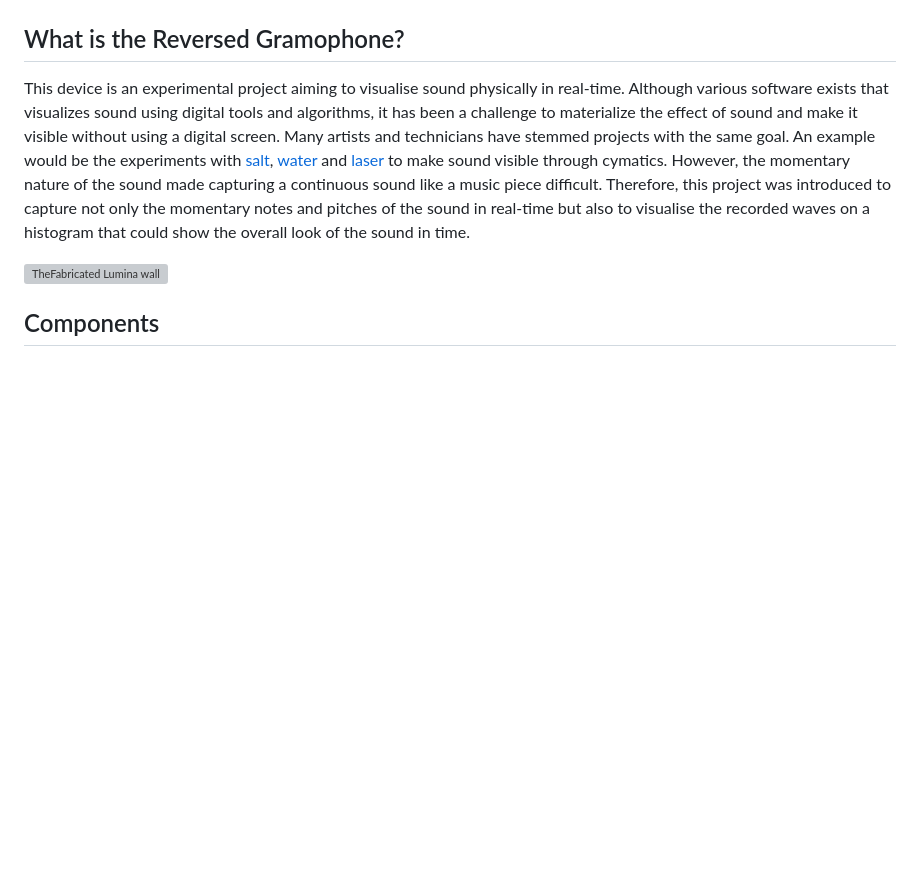
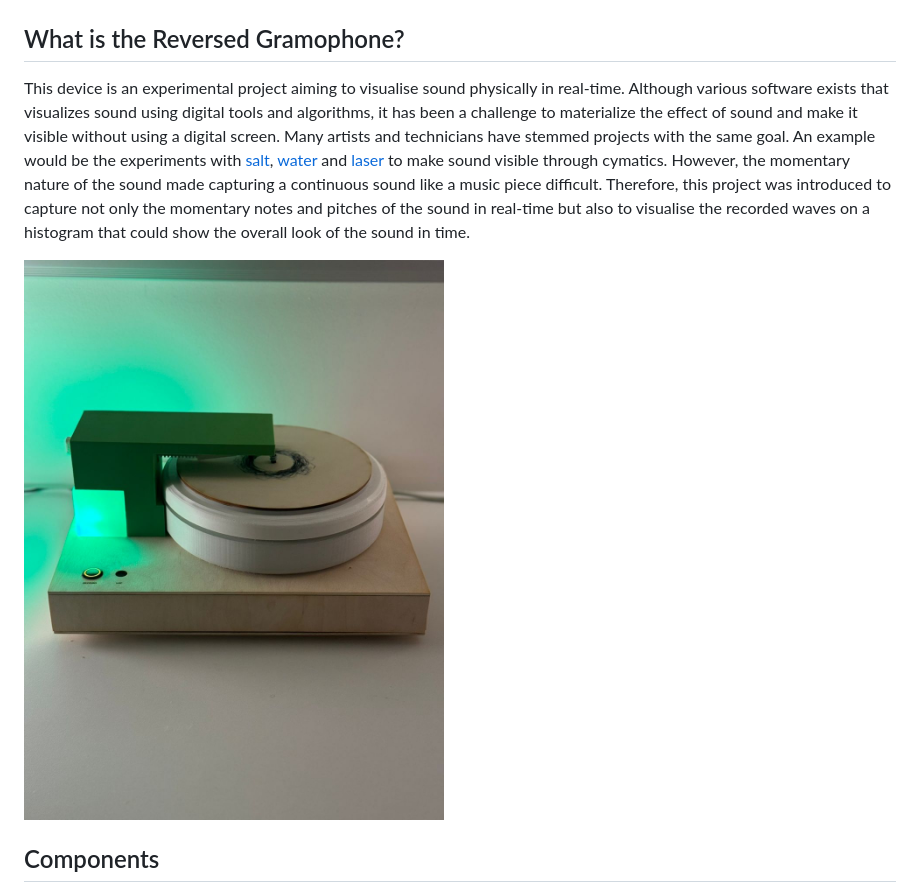
Before and after one commit to tantoon94/Reversed-Gramophone, a Markdown page: README.md, the part around the change. Drawn GitHub-style; blank space fills up the shorter version; grey boxes are pictures that could not be loaded.

```diff
--- a/README.md
+++ b/README.md
@@ -4,7 +4,7 @@
 
 This device is an experimental project aiming to visualise sound physically in real-time. Although various software exists that visualizes sound using digital tools and algorithms, it has been a challenge to materialize the effect of sound and make it visible without using a digital screen. Many artists and technicians have stemmed projects with the same goal. An example would be the experiments with [salt](https://www.youtube.com/watch?v=KijiWlTJp3Y), [water](https://www.youtube.com/watch?v=KijiWlTJp3Y) and [laser](https://gist.github.com/steventhebrave/7c16a72fb940b05b5e5218390418b5bf) to make sound visible through cymatics. However, the momentary nature of the sound made capturing a continuous sound like a music piece difficult. Therefore, this project was introduced to capture not only the momentary notes and pitches of the sound in real-time but also to visualise the recorded waves on a histogram that could show the overall look of the sound in time.
 
-![TheFabricated Lumina wall](https://github.com/tantoon94/Reversed-Gramophone/Images/IMG-20241125-WA0004.jpg)
+![TheFabricated Lumina wall](https://github.com/tantoon94/Reversed-Gramophone/blob/main/Images/IMG-20241125-WA0004.jpg)
 
 ## Components
 
```
